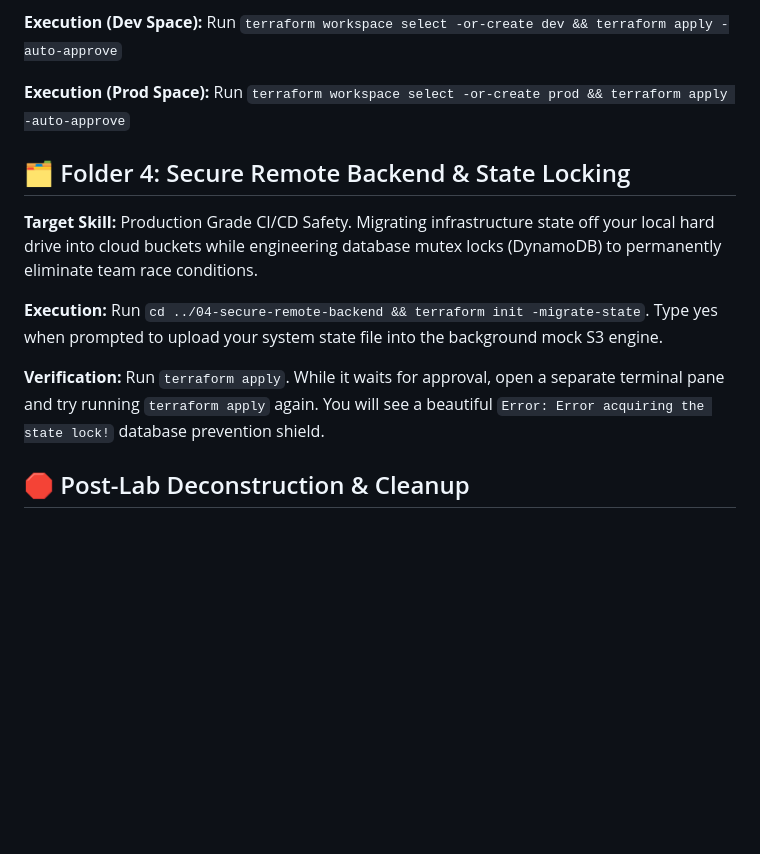
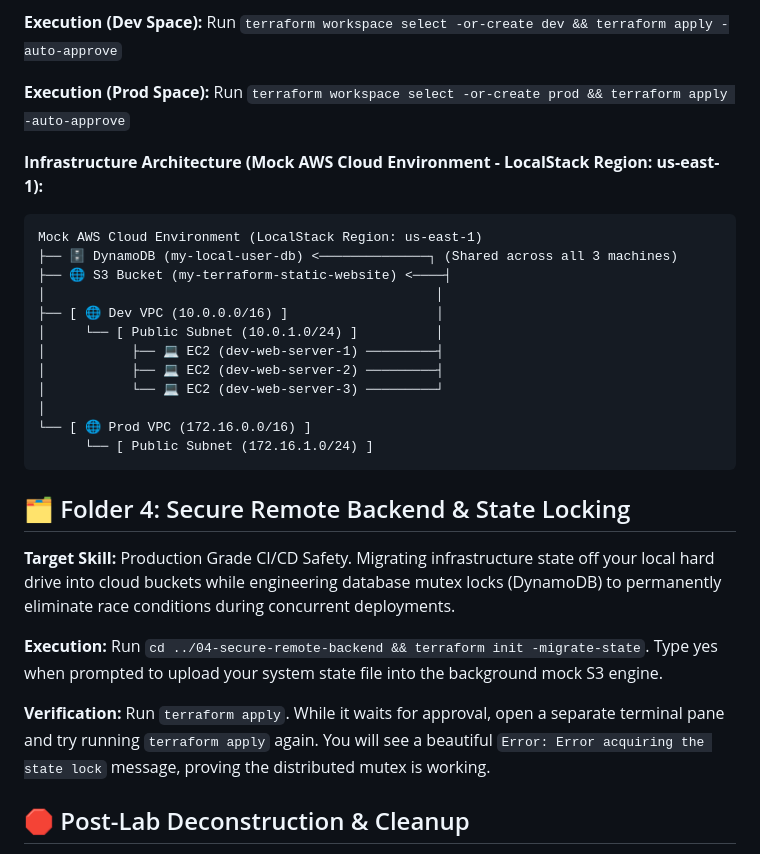
Before and after one commit to a20041060/Terraform_AWS_IaC_Practice, a Markdown page: README.md, the part around the change. Drawn GitHub-style; blank space fills up the shorter version.

Commit message:
docs: Add infrastructure architecture diagram to Folder 3 and complete Folder 4 description

````diff
--- a/README.md
+++ b/README.md
@@ -64,13 +64,30 @@ docker run -d --name my-local-aws -p 4566:4566 -p 4510-4559:4510-4559 localstack
 
 **Execution (Prod Space):** Run `terraform workspace select -or-create prod && terraform apply -auto-approve`
 
+**Infrastructure Architecture (Mock AWS Cloud Environment - LocalStack Region: us-east-1):**
+
+```
+Mock AWS Cloud Environment (LocalStack Region: us-east-1)
+├── 🗄️ DynamoDB (my-local-user-db) <──────────────┐ (Shared across all 3 machines)
+├── 🌐 S3 Bucket (my-terraform-static-website) <────┤
+│                                                  │
+├── [ 🌐 Dev VPC (10.0.0.0/16) ]                   │
+│     └── [ Public Subnet (10.0.1.0/24) ]          │
+│           ├── 💻 EC2 (dev-web-server-1) ─────────┤
+│           ├── 💻 EC2 (dev-web-server-2) ─────────┤
+│           └── 💻 EC2 (dev-web-server-3) ─────────┘
+│
+└── [ 🌐 Prod VPC (172.16.0.0/16) ]
+      └── [ Public Subnet (172.16.1.0/24) ]
+```
+
 ## 🗂️ Folder 4: Secure Remote Backend & State Locking
 
-**Target Skill:** Production Grade CI/CD Safety. Migrating infrastructure state off your local hard drive into cloud buckets while engineering database mutex locks (DynamoDB) to permanently eliminate team race conditions.
+**Target Skill:** Production Grade CI/CD Safety. Migrating infrastructure state off your local hard drive into cloud buckets while engineering database mutex locks (DynamoDB) to permanently eliminate race conditions during concurrent deployments.
 
 **Execution:** Run `cd ../04-secure-remote-backend && terraform init -migrate-state`. Type yes when prompted to upload your system state file into the background mock S3 engine.
 
-**Verification:** Run `terraform apply`. While it waits for approval, open a separate terminal pane and try running `terraform apply` again. You will see a beautiful `Error: Error acquiring the state lock!` database prevention shield.
+**Verification:** Run `terraform apply`. While it waits for approval, open a separate terminal pane and try running `terraform apply` again. You will see a beautiful `Error: Error acquiring the state lock` message, proving the distributed mutex is working.
 
 ## 🛑 Post-Lab Deconstruction & Cleanup
 
````
